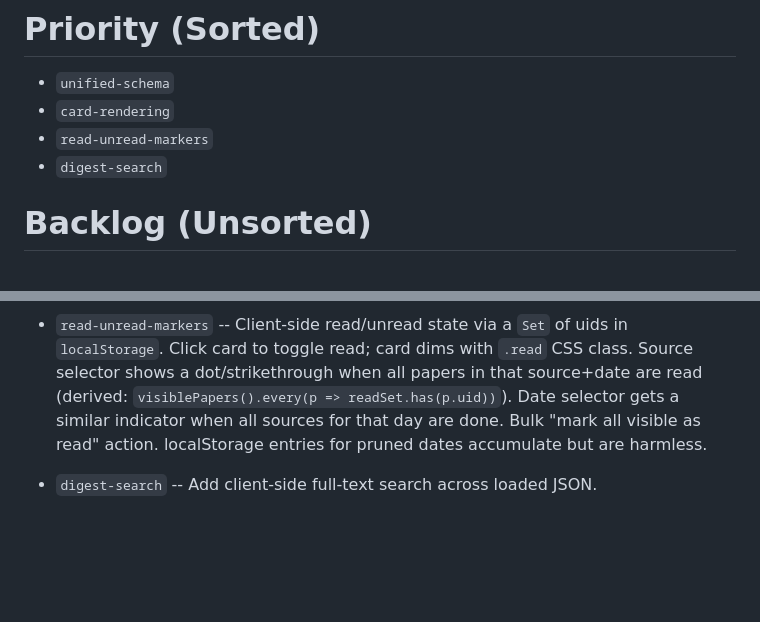
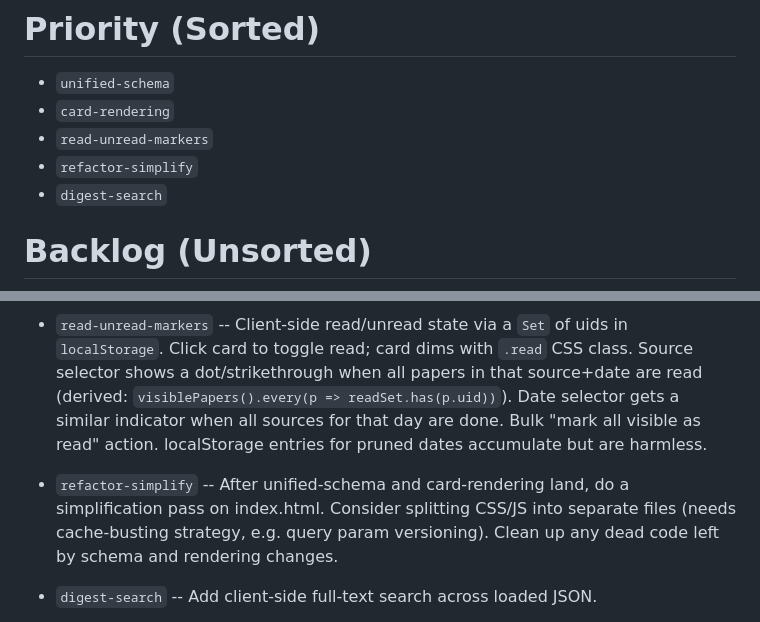
Before and after one commit to jjstankowicz/hf-digest, a Markdown page: plans/next-steps.md, 2 parts joined by grey strips. GitHub-like rendering; blank space fills up the shorter version.

Commit message:
add refactor-simplify task to priority and backlog
Co-Authored-By: Claude Sonnet 4.6 <noreply@anthropic.com>

```diff
--- a/plans/next-steps.md
+++ b/plans/next-steps.md
@@ -86,6 +86,7 @@ Nature schema TBD.
 - `unified-schema`
 - `card-rendering`
 - `read-unread-markers`
+- `refactor-simplify`
 - `digest-search`
 
 # Backlog (Unsorted)
@@ -113,6 +114,11 @@ Nature schema TBD.
   Bulk "mark all visible as read" action. localStorage entries for pruned dates
   accumulate but are harmless.
 
+- `refactor-simplify` -- After unified-schema and card-rendering land, do a
+  simplification pass on index.html. Consider splitting CSS/JS into separate
+  files (needs cache-busting strategy, e.g. query param versioning). Clean up
+  any dead code left by schema and rendering changes.
+
 - `digest-search` -- Add client-side full-text search across loaded JSON.
 
 - `nature-historical` -- Backfill older Nature articles beyond the ~30-item RSS window.
```
